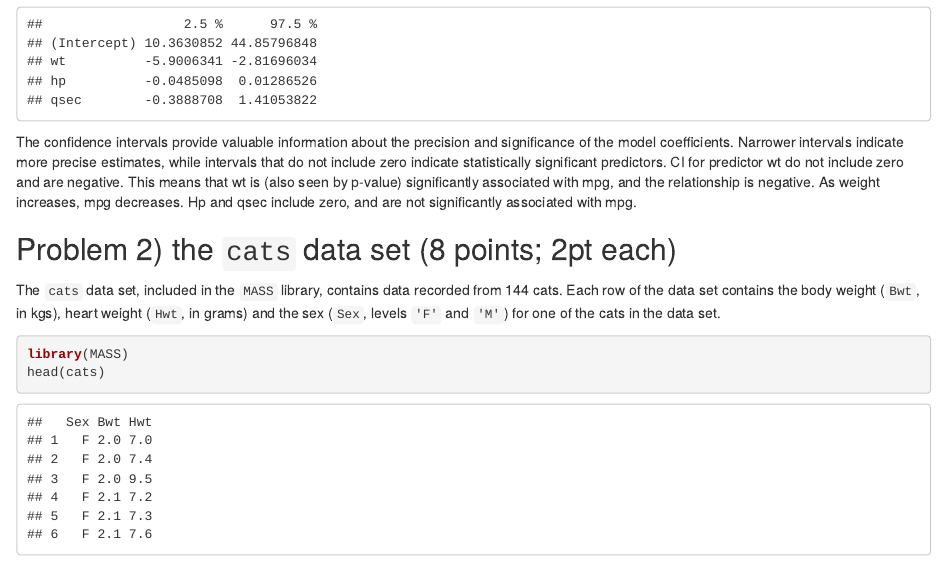
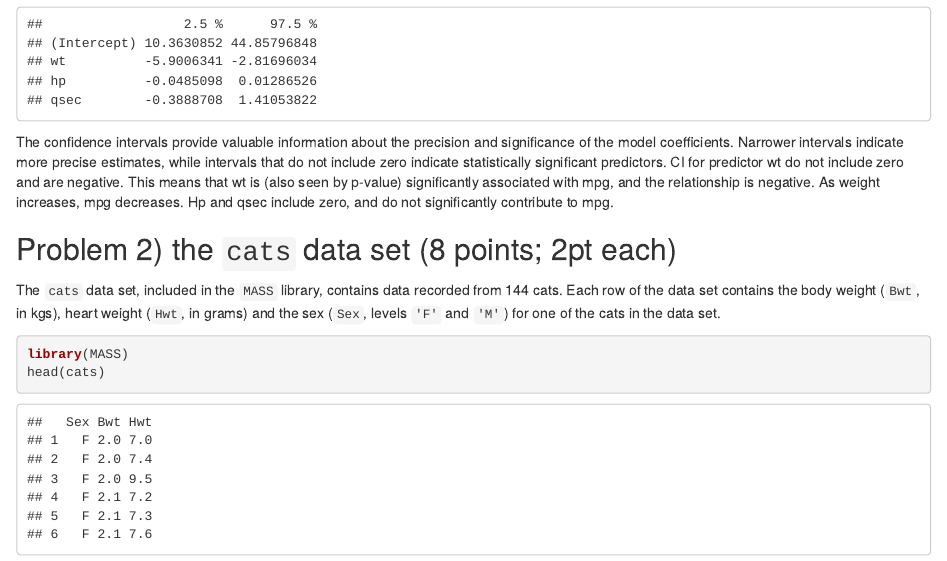
Before and after one commit to matejpopovski/stat340, an R Markdown document (hw10/f24_hw10.Rmd): the page in a window 1100 px wide, from 5530 px down. Rendered offline with R 4.5, knitr and Pandoc, with nearby package versions.

Commit message:
homework 10

````diff
--- a/hw10/f24_hw10.Rmd
+++ b/hw10/f24_hw10.Rmd
@@ -122,7 +122,7 @@ confint(lm.mtcars, level = 0.95)
 ```
 
 The confidence intervals provide valuable information about the precision and significance of the model coefficients. Narrower intervals indicate more precise estimates, while intervals that do not include zero indicate statistically significant predictors.
-CI for predictor wt do not include zero and are negative. This means that wt is (also seen by p-value) significantly associated with mpg, and the relationship is negative. As weight increases, mpg decreases. Hp and qsec include zero, and are not significantly associated with mpg.
+CI for predictor wt do not include zero and are negative. This means that wt is (also seen by p-value) significantly associated with mpg, and the relationship is negative. As weight increases, mpg decreases. Hp and qsec include zero, and do not significantly contribute to mpg.
 
 
 ## Problem 2) the `cats` data set (8 points; 2pt each)
````
